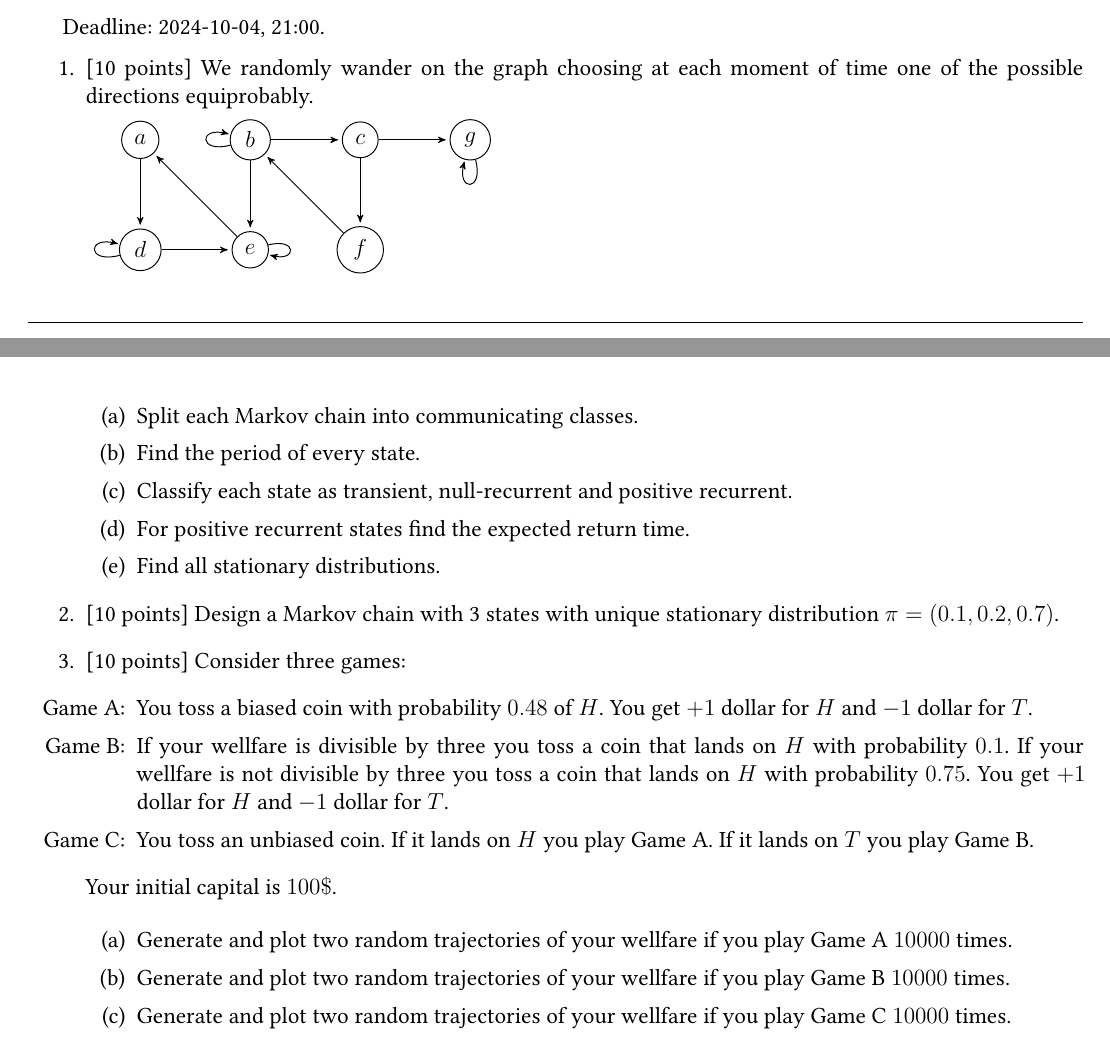
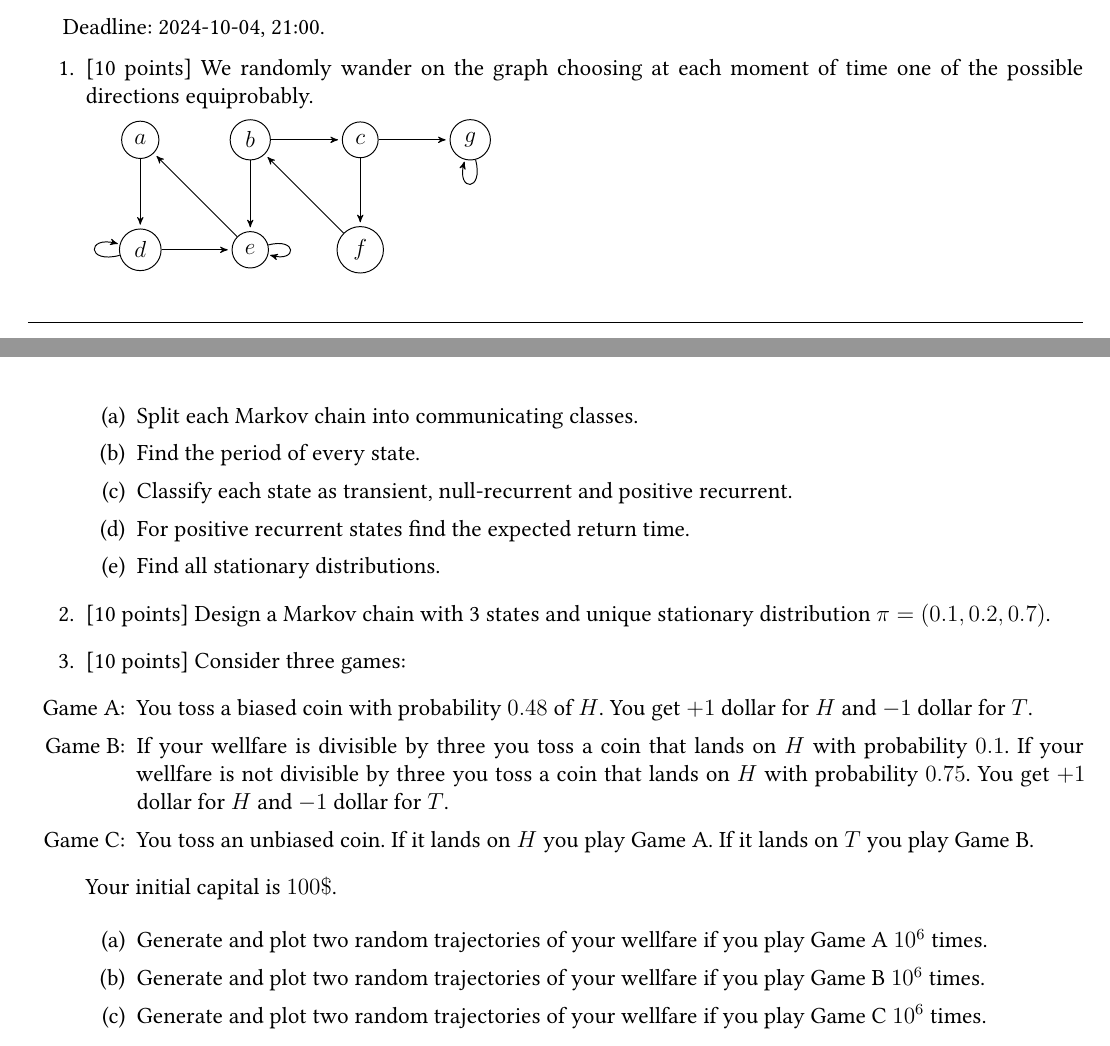
Before and after one commit to bdemeshev/hse_panda_tssp_2024_2025, a LaTeX problem sheet (home_assignments/home_assignments.tex): two parts of pages 2 and 3 of 3, joined at a grey line, cut so that both start at the same text. Compiled offline with XeLaTeX.

Commit message:
ha3 update

```diff
--- a/home_assignments/home_assignments.tex
+++ b/home_assignments/home_assignments.tex
@@ -292,7 +292,6 @@ Deadline: 2024-10-04, 21:00.
 
         \path (D) edge [loop left] (D);
         \path (E) edge [loop right] (E);
-        \path (B) edge [loop left] (B);
         \path (G) edge [loop below] (G);
     \end{tikzpicture}
     \begin{enumerate}
@@ -305,7 +304,7 @@ Deadline: 2024-10-04, 21:00.
 
 
 
-    \item {[10 points]} Design a Markov chain with 3 states with unique stationary distribution $\pi = (0.1, 0.2, 0.7)$.
+    \item {[10 points]} Design a Markov chain with 3 states and unique stationary distribution $\pi = (0.1, 0.2, 0.7)$.
 
     \item {[10 points]} Consider three games:
     \begin{enumerate}
@@ -324,9 +323,9 @@ Deadline: 2024-10-04, 21:00.
     Your initial capital is $100\$$.
 
     \begin{enumerate}
-        \item Generate and plot two random trajectories of your wellfare if you play Game A $10000$ times.
-        \item Generate and plot two random trajectories of your wellfare if you play Game B $10000$ times.
-        \item Generate and plot two random trajectories of your wellfare if you play Game C $10000$ times.
+        \item Generate and plot two random trajectories of your wellfare if you play Game A $10^6$ times.
+        \item Generate and plot two random trajectories of your wellfare if you play Game B $10^6$ times.
+        \item Generate and plot two random trajectories of your wellfare if you play Game C $10^6$ times.
     \end{enumerate}
 
 
```
Also changed, not shown: home_assignments/home_assignments.pdf.
